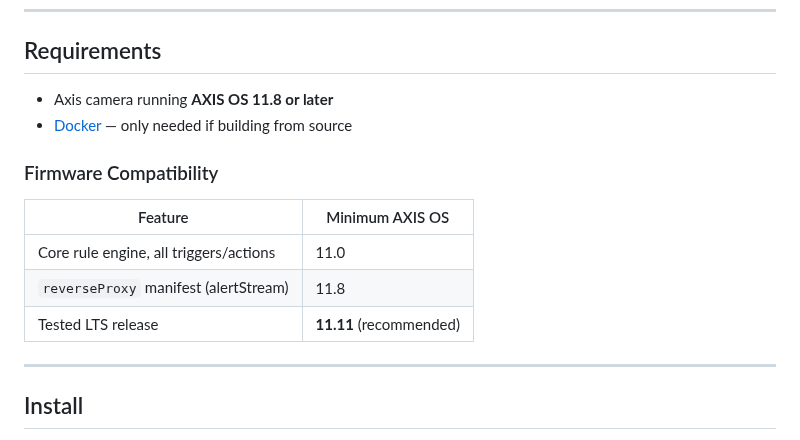
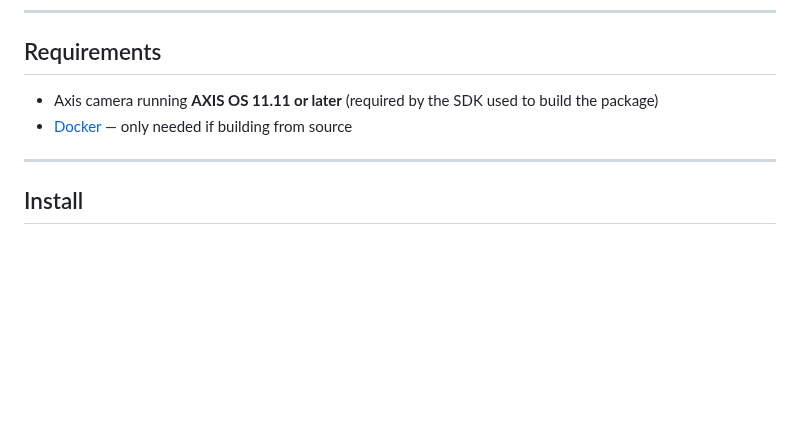
Before and after one commit to Mo3he/Event-Engine-ACAP, a Markdown page: README.md, the part around the change. Rendered like a GitHub page; blank space fills up the shorter version.

Commit message:
Fix minimum OS requirement to 11.11 (SDK 1.15.1)

```diff
--- a/README.md
+++ b/README.md
@@ -39,16 +39,8 @@ Rules are built in a clean web UI and take effect immediately — no camera rest
 
 ## Requirements
 
-- Axis camera running **AXIS OS 11.8 or later**
+- Axis camera running **AXIS OS 11.11 or later** (required by the SDK used to build the package)
 - [Docker](https://www.docker.com/) — only needed if building from source
-
-### Firmware Compatibility
-
-| Feature | Minimum AXIS OS |
-|---------|----------------|
-| Core rule engine, all triggers/actions | 11.0 |
-| `reverseProxy` manifest (alertStream) | 11.8 |
-| Tested LTS release | **11.11** (recommended) |
 
 ---
 
```
